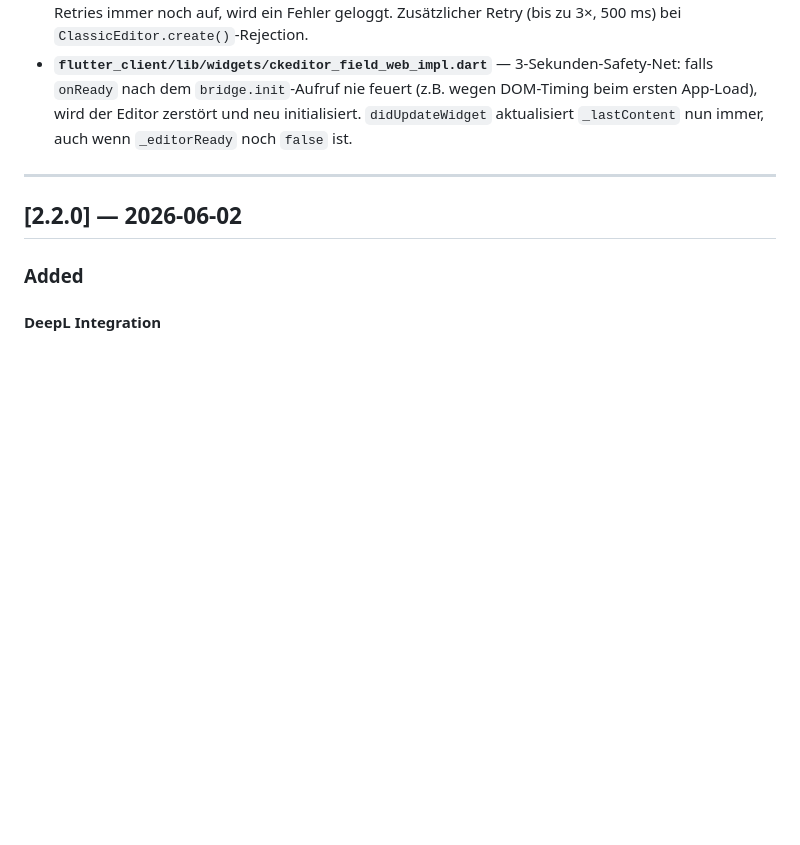
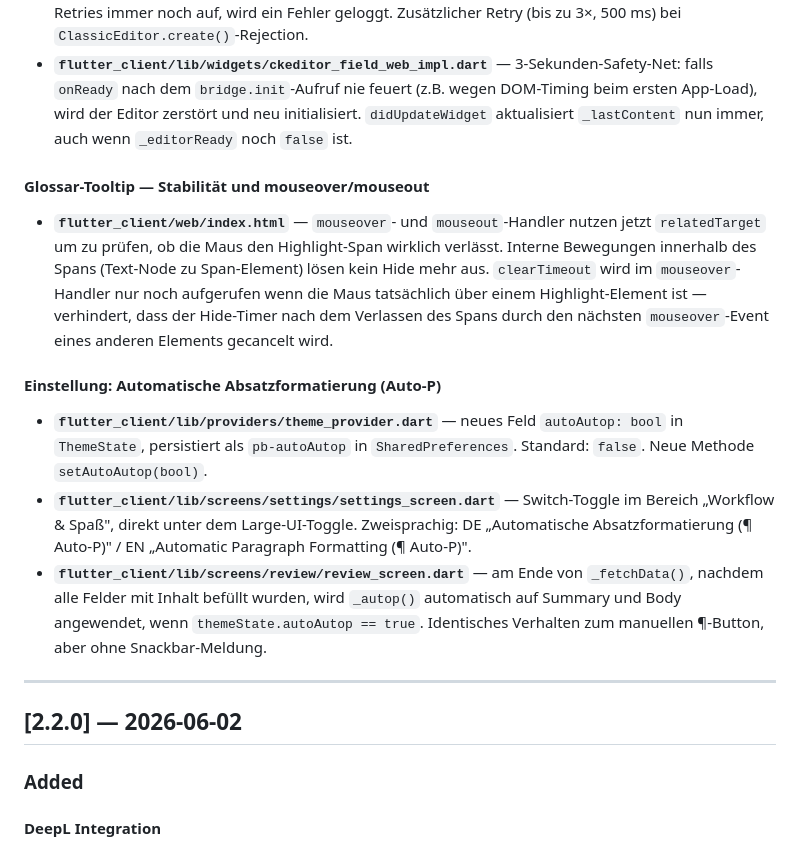
Before and after one commit to nodedropweb/pb_translation_hub, a Markdown page: CHANGELOG.md, the part around the change. Drawn GitHub-style; blank space fills up the shorter version.

```diff
--- a/CHANGELOG.md
+++ b/CHANGELOG.md
@@ -24,6 +24,14 @@ Dates are in `YYYY-MM-DD` format.
 #### CKEditor — Init-Race-Condition behoben
 - **`flutter_client/web/index.html`** (`_ckBridge.init`) — `document.getElementById('cke_editor_<id>')` wird jetzt bis zu 10× mit 200 ms Abstand wiederholt, falls das DOM-Element beim ersten Aufruf noch nicht im Dokument ist. Tritt dieser Fall nach allen Retries immer noch auf, wird ein Fehler geloggt. Zusätzlicher Retry (bis zu 3×, 500 ms) bei `ClassicEditor.create()`-Rejection.
 - **`flutter_client/lib/widgets/ckeditor_field_web_impl.dart`** — 3-Sekunden-Safety-Net: falls `onReady` nach dem `bridge.init`-Aufruf nie feuert (z.B. wegen DOM-Timing beim ersten App-Load), wird der Editor zerstört und neu initialisiert. `didUpdateWidget` aktualisiert `_lastContent` nun immer, auch wenn `_editorReady` noch `false` ist.
+
+#### Glossar-Tooltip — Stabilität und mouseover/mouseout
+- **`flutter_client/web/index.html`** — `mouseover`- und `mouseout`-Handler nutzen jetzt `relatedTarget` um zu prüfen, ob die Maus den Highlight-Span wirklich verlässt. Interne Bewegungen innerhalb des Spans (Text-Node zu Span-Element) lösen kein Hide mehr aus. `clearTimeout` wird im `mouseover`-Handler nur noch aufgerufen wenn die Maus tatsächlich über einem Highlight-Element ist — verhindert, dass der Hide-Timer nach dem Verlassen des Spans durch den nächsten `mouseover`-Event eines anderen Elements gecancelt wird.
+
+#### Einstellung: Automatische Absatzformatierung (Auto-P)
+- **`flutter_client/lib/providers/theme_provider.dart`** — neues Feld `autoAutop: bool` in `ThemeState`, persistiert als `pb-autoAutop` in `SharedPreferences`. Standard: `false`. Neue Methode `setAutoAutop(bool)`.
+- **`flutter_client/lib/screens/settings/settings_screen.dart`** — Switch-Toggle im Bereich „Workflow & Spaß", direkt unter dem Large-UI-Toggle. Zweisprachig: DE „Automatische Absatzformatierung (¶ Auto-P)" / EN „Automatic Paragraph Formatting (¶ Auto-P)".
+- **`flutter_client/lib/screens/review/review_screen.dart`** — am Ende von `_fetchData()`, nachdem alle Felder mit Inhalt befüllt wurden, wird `_autop()` automatisch auf Summary und Body angewendet, wenn `themeState.autoAutop == true`. Identisches Verhalten zum manuellen ¶-Button, aber ohne Snackbar-Meldung.
 
 ---
 
```
Also changed, not shown: FLUTTER_DOCUMENTATION.md (+19 -2 lines).
